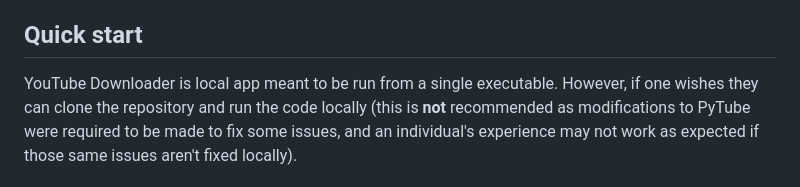
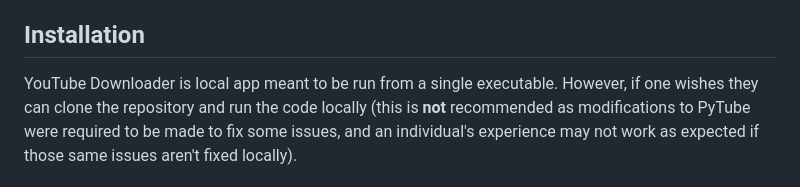
Before and after one commit to yari-dewalt/youtube-downloader, a Markdown page: README.md, the part around the change printed below. GitHub-like rendering.

```diff
--- a/README.md
+++ b/README.md
@@ -19,5 +19,5 @@
 <li>Customizable settings</li>
 </ul>
 
-<h2>Quick start</h2>
+<h2>Installation</h2>
 <p>YouTube Downloader is local app meant to be run from a single executable. However, if one wishes they can clone the repository and run the code locally (this is <b>not</b> recommended as modifications to PyTube were required to be made to fix some issues, and an individual's experience may not work as expected if those same issues aren't fixed locally).</p>
```
Also changed, not shown: other parts of README.md (+1 -2 lines).
